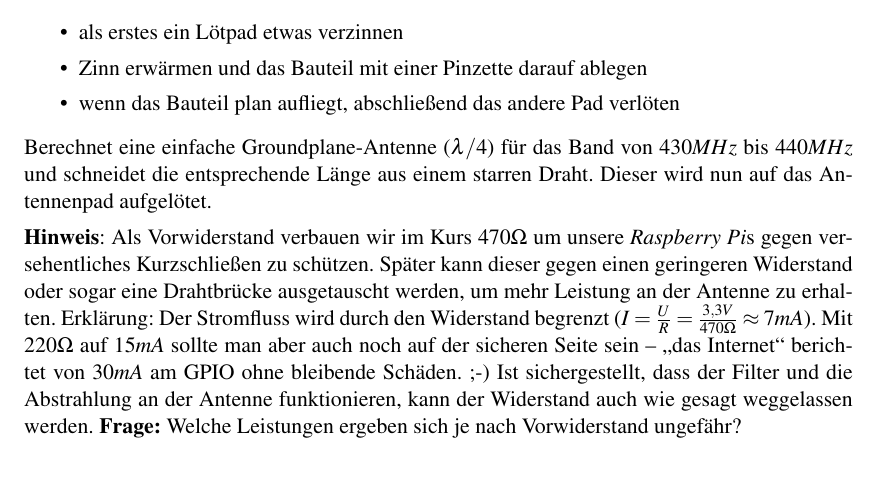
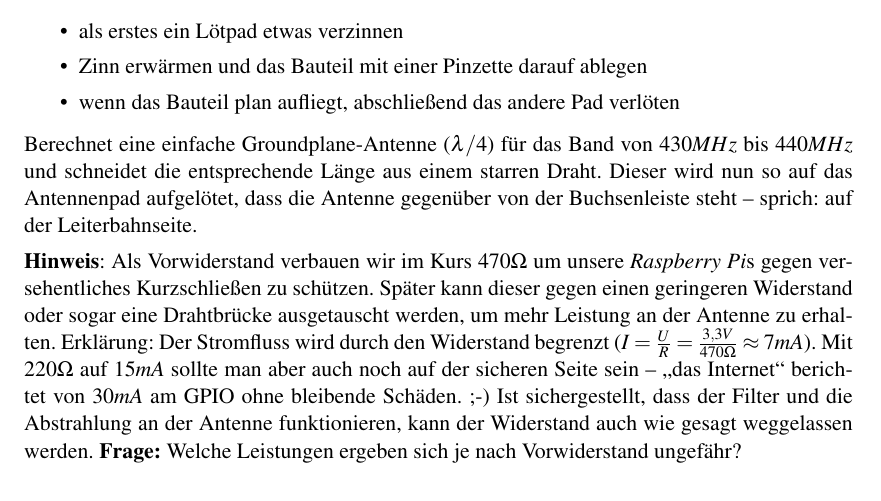
Before and after one commit to aknrdureegaesr/Folien_Amateurfunkkurs_DJ4UF, a LaTeX document (Praxis/SkriptA/Skript_PraxisA_Loesung.tex, which reads Praxis/SkriptA/Messtechnik/Messtechnik.tex): part of page 23 of 31, cut so that both start at the same text, the shorter picture padded with empty space. Compiled offline with pdfLaTeX; an older LaTeX class or package is replaced by its successor.

Commit message:
nochmal konkret

```diff
--- a/Praxis/SkriptA/Messtechnik/Messtechnik.tex
+++ b/Praxis/SkriptA/Messtechnik/Messtechnik.tex
@@ -129,7 +129,8 @@ Bestückt und verlötet die Bauteile auf der 70cm-Platine! Beachtet beim Löten
 
 Berechnet eine einfache Groundplane-Antenne ($\lambda/4$) für das Band von $430
 MHz$ bis $440 MHz$ und schneidet die entsprechende Länge aus einem starren
-Draht. Dieser wird nun auf das Antennenpad aufgelötet.
+Draht. Dieser wird nun so auf das Antennenpad aufgelötet, dass die Antenne
+gegenüber von der Buchsenleiste steht -- sprich: auf der Leiterbahnseite.
 
 \textbf{Hinweis}: Als Vorwiderstand verbauen wir im Kurs $470 \Omega$ um unsere
 \emph{Raspberry Pi}s gegen versehentliches Kurzschließen zu schützen. Später kann dieser
```
Also changed, not shown: 1 other file.
